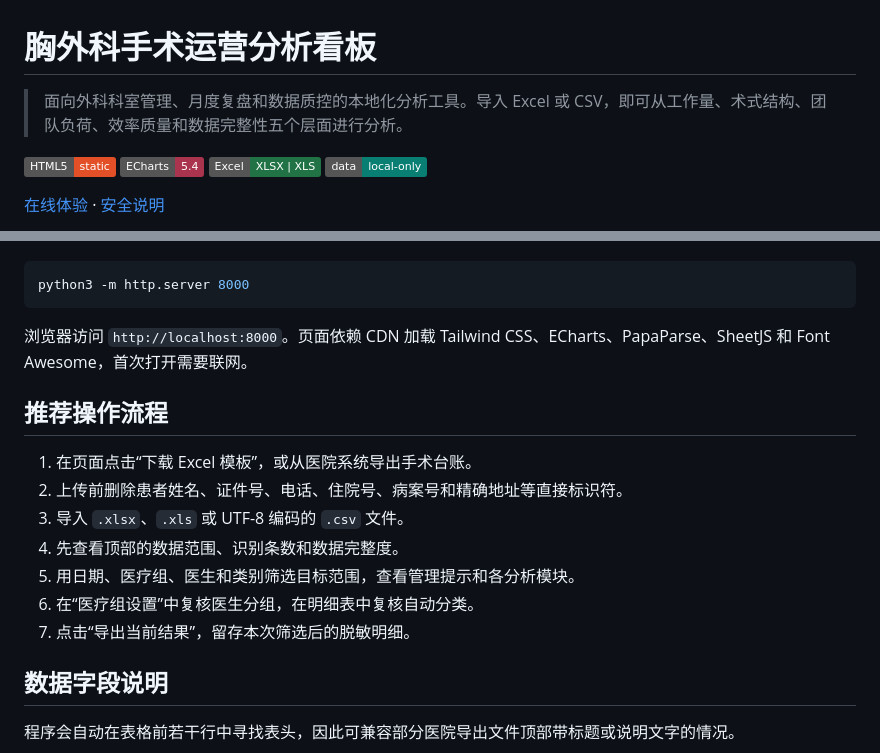
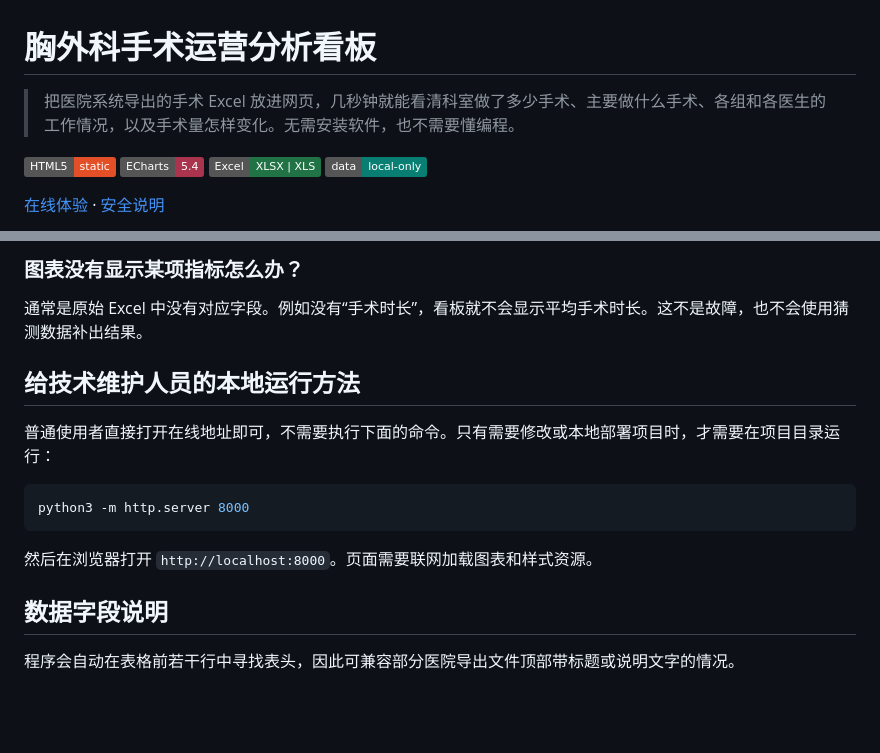
Before and after one commit to dongmingzh/surgery-dashboard, a Markdown page: README.md, 2 parts joined by grey strips. Drawn GitHub-style; badges without logos; blank space fills up the shorter version.

````diff
--- a/README.md
+++ b/README.md
@@ -1,6 +1,6 @@
 # 胸外科手术运营分析看板
 
-> 面向外科科室管理、月度复盘和数据质控的本地化分析工具。导入 Excel 或 CSV，即可从工作量、术式结构、团队负荷、效率质量和数据完整性五个层面进行分析。
+> 把医院系统导出的手术 Excel 放进网页，几秒钟就能看清科室做了多少手术、主要做什么手术、各组和各医生的工作情况，以及手术量怎样变化。无需安装软件，也不需要懂编程。
 
 ![HTML](https://img.shields.io/badge/HTML5-static-E34F26?logo=html5&logoColor=white)
 ![ECharts](https://img.shields.io/badge/ECharts-5.4-AA344D)
@@ -43,19 +83,16 @@
+### 图表没有显示某项指标怎么办？
+
+通常是原始 Excel 中没有对应字段。例如没有“手术时长”，看板就不会显示平均手术时长。这不是故障，也不会使用猜测数据补出结果。
+
+## 给技术维护人员的本地运行方法
+
+普通使用者直接打开在线地址即可，不需要执行下面的命令。只有需要修改或本地部署项目时，才需要在项目目录运行：
 
 ```bash
 python3 -m http.server 8000
 ```
 
-浏览器访问 `http://localhost:8000`。页面依赖 CDN 加载 Tailwind CSS、ECharts、PapaParse、SheetJS 和 Font Awesome，首次打开需要联网。
-
-## 推荐操作流程
-
-1. 在页面点击“下载 Excel 模板”，或从医院系统导出手术台账。
-2. 上传前删除患者姓名、证件号、电话、住院号、病案号和精确地址等直接标识符。
-3. 导入 `.xlsx`、`.xls` 或 UTF-8 编码的 `.csv` 文件。
-4. 先查看顶部的数据范围、识别条数和数据完整度。
-5. 用日期、医疗组、医生和类别筛选目标范围，查看管理提示和各分析模块。
-6. 在“医疗组设置”中复核医生分组，在明细表中复核自动分类。
-7. 点击“导出当前结果”，留存本次筛选后的脱敏明细。
+然后在浏览器打开 `http://localhost:8000`。页面需要联网加载图表和样式资源。
 
 ## 数据字段说明
 
````
Also changed, not shown: other parts of README.md (+61 -21 lines).
